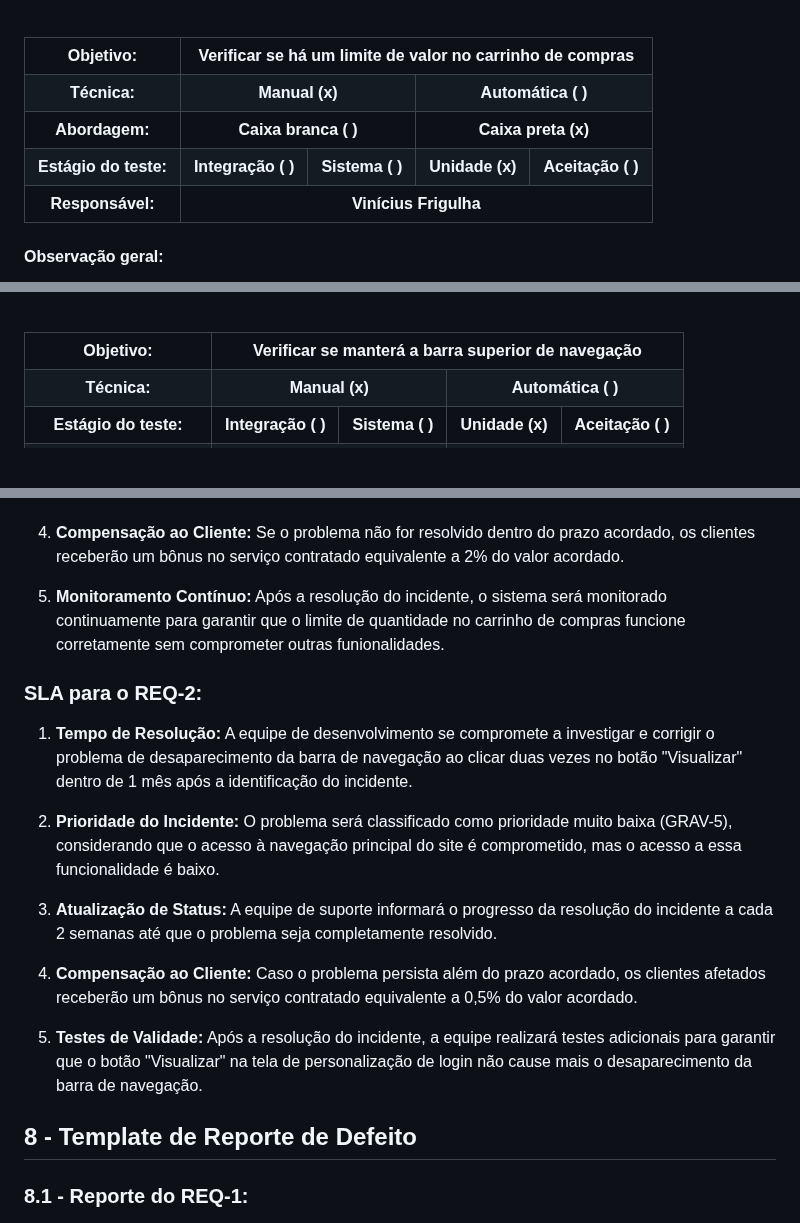
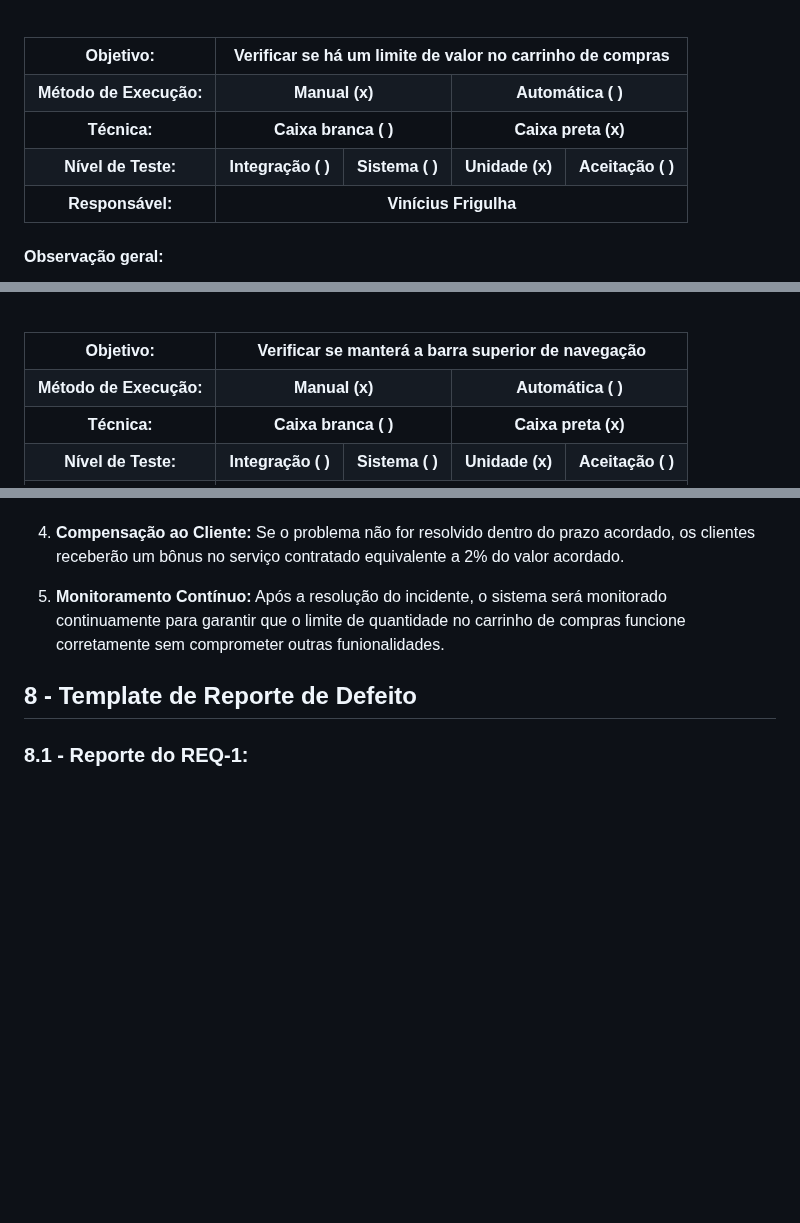
Before and after one commit to vinifrigulha/CC-UVV, a Markdown page: Qualidade de Testes/projeto_parte1.md, 3 parts joined by grey strips. Drawn GitHub-style; blank space fills up the shorter version.

```diff
--- a/Qualidade de Testes/projeto_parte1.md
+++ b/Qualidade de Testes/projeto_parte1.md
@@ -49,7 +49,7 @@ Durante os testes realizados, ao se tentar digitar uma quantidade com número de
     </tr>
     <tr>
         <th>
-            Técnica:
+            Método de Execução:
         </th>
         <th colspan="2">
             Manual (x)
@@ -60,7 +60,7 @@ Durante os testes realizados, ao se tentar digitar uma quantidade com número de
     </tr>
     <tr>
         <th>
-            Abordagem:
+            Técnica:
         </th>
         <th colspan="2">
             Caixa branca ( )
@@ -71,7 +71,7 @@ Durante os testes realizados, ao se tentar digitar uma quantidade com número de
     </tr>
     <tr>
         <th>
-            Estágio do teste:
+            Nível de Teste:
         </th>
         <th>
             Integração ( )
@@ -116,7 +116,7 @@ Durante os testes realizados, ao se clicar duas vezes no botão "Visualizar" na
     </tr>
     <tr>
         <th>
-            Técnica:
+            Método de Execução:
         </th>
         <th colspan="2">
             Manual (x)
@@ -127,7 +127,18 @@ Durante os testes realizados, ao se clicar duas vezes no botão "Visualizar" na
     </tr>
     <tr>
         <th>
-            Estágio do teste:
+            Técnica:
+        </th>
+        <th colspan="2">
+            Caixa branca ( )
+        </th>
+        <th colspan="2">
+            Caixa preta (x)
+        </th>
+    </tr>
+    <tr>
+        <th>
+            Nível de Teste:
         </th>
         <th>
             Integração ( )
@@ -250,18 +249,6 @@ Dentro dos requisitos levantados anteriormente, temos as seguintes análises:
 4. **Compensação ao Cliente:** Se o problema não for resolvido dentro do prazo acordado, os clientes receberão um bônus no serviço contratado equivalente a 2% do valor acordado.
 
 5. **Monitoramento Contínuo:** Após a resolução do incidente, o sistema será monitorado continuamente para garantir que o limite de quantidade no carrinho de compras funcione corretamente sem comprometer outras funionalidades.
-
-### SLA para o REQ-2:
-
-1. **Tempo de Resolução:** A equipe de desenvolvimento se compromete a investigar e corrigir o problema de desaparecimento da barra de navegação ao clicar duas vezes no botão "Visualizar" dentro de 1 mês após a identificação do incidente.
-
-2. **Prioridade do Incidente:** O problema será classificado como prioridade muito baixa (GRAV-5), considerando que o acesso à navegação principal do site é comprometido, mas o acesso a essa funcionalidade é baixo.
-
-3. **Atualização de Status:** A equipe de suporte informará o progresso da resolução do incidente a cada 2 semanas até que o problema seja completamente resolvido.
-
-4. **Compensação ao Cliente:** Caso o problema persista além do prazo acordado, os clientes afetados receberão um bônus no serviço contratado equivalente a 0,5% do valor acordado.
-
-5. **Testes de Validade:** Após a resolução do incidente, a equipe realizará testes adicionais para garantir que o botão "Visualizar" na tela de personalização de login não cause mais o desaparecimento da barra de navegação.
 
 ## 8 - Template de Reporte de Defeito
 
```
Also changed, not shown: other parts of Qualidade de Testes/projeto_parte1.md (+1 -13 lines).
